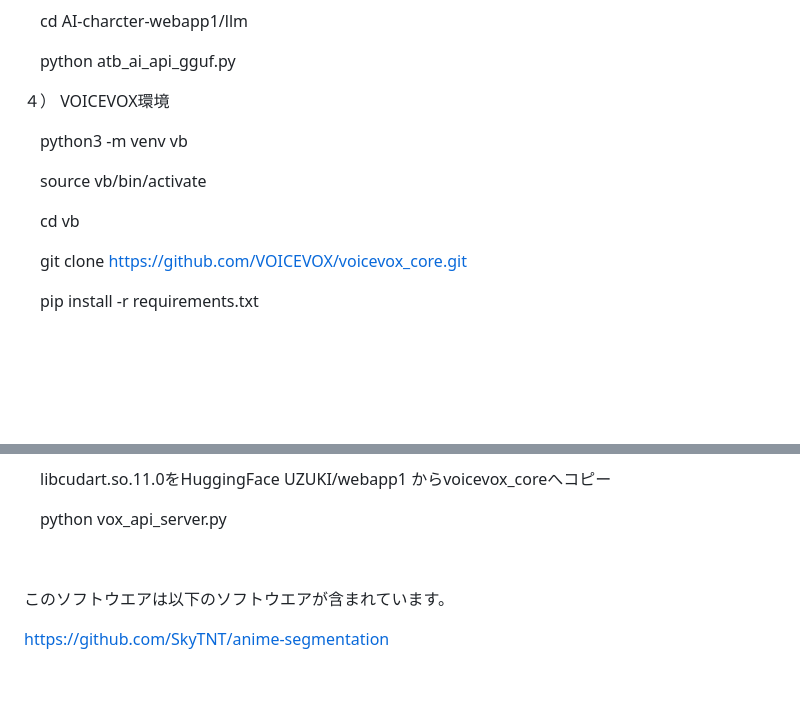
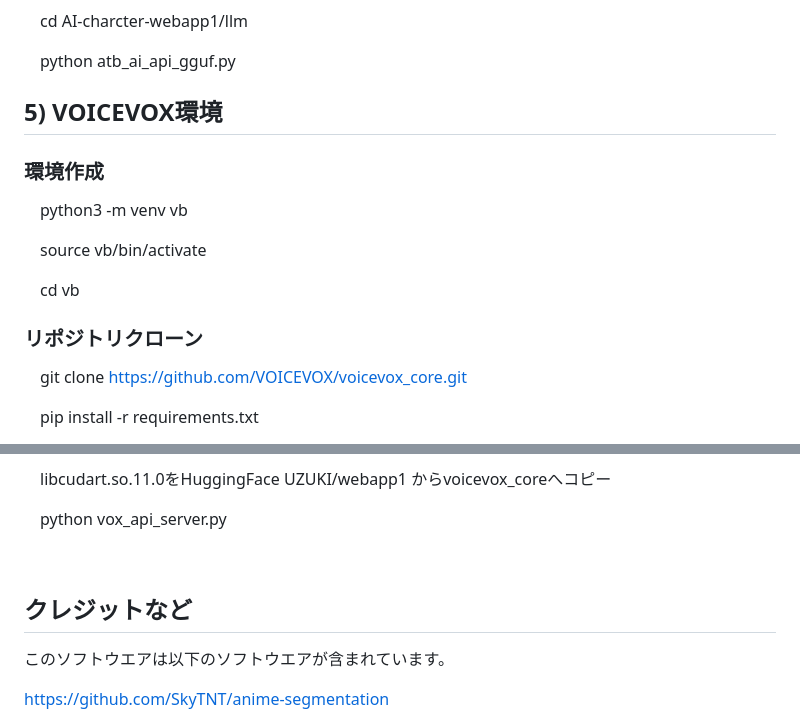
Before and after one commit to animede/AI-character-webapp1, a Markdown page: README.md, 2 parts joined by grey strips. Drawn GitHub-style; blank space fills up the shorter version.

```diff
--- a/README.md
+++ b/README.md
@@ -199,14 +199,15 @@
 
 
 
-４） VOICEVOX環境
+## 5) VOICEVOX環境
+### 環境作成
 
 　python3 -m venv  vb
 
 　source vb/bin/activate
 
 　cd vb
-
+### リポジトリクローン
 　git clone https://github.com/VOICEVOX/voicevox_core.git
 
 　pip install -r requirements.txt
@@ -247,7 +248,7 @@
 
 
 
-
+## クレジットなど
 このソフトウエアは以下のソフトウエアが含まれています。
 
 https://github.com/SkyTNT/anime-segmentation
```
Also changed, not shown: other parts of README.md (+20 -20 lines).
